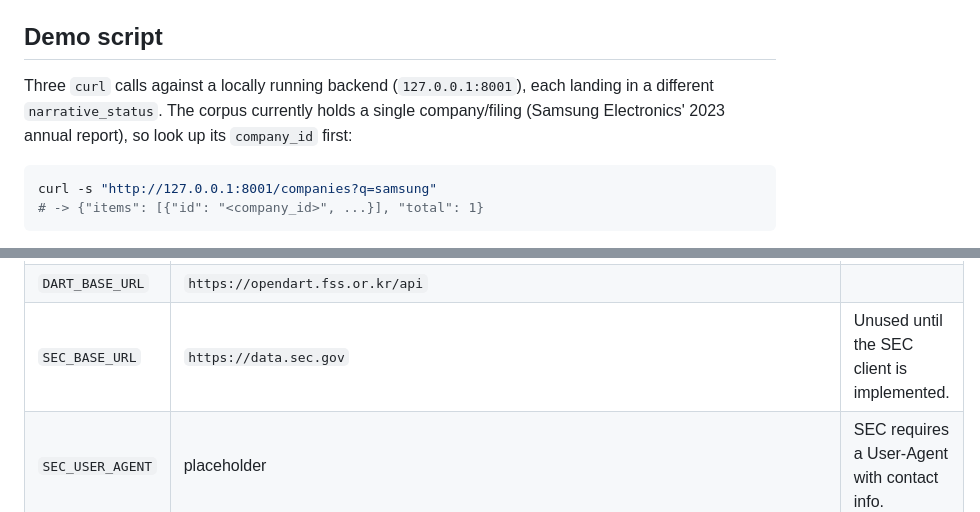
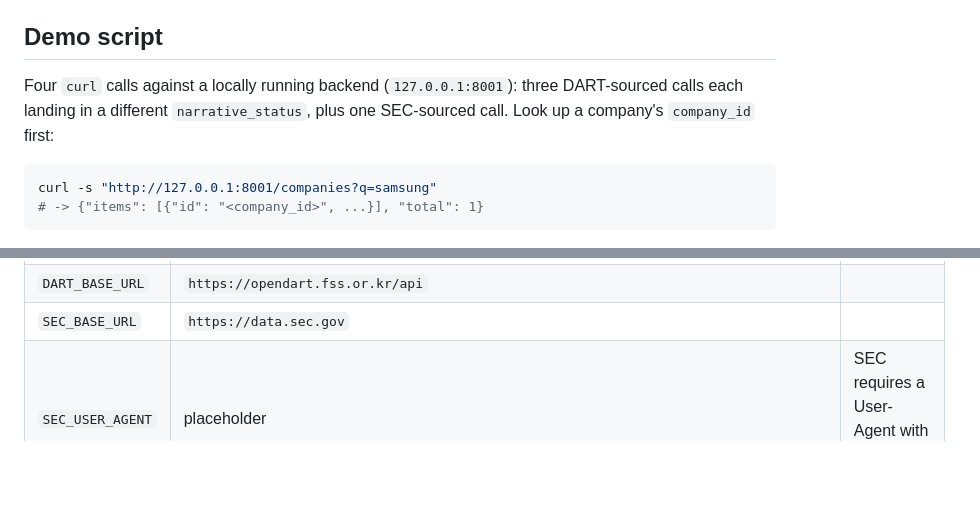
Before and after one commit to mhju0/filing-digest, a Markdown page: README.md, 2 parts joined by grey strips. GitHub-like rendering; blank space fills up the shorter version.

````diff
--- a/README.md
+++ b/README.md
@@ -81,10 +100,9 @@ top-level keys: `answer`, `figures`, `citations`, `company_id`,
 
 ## Demo script
 
-Three `curl` calls against a locally running backend (`127.0.0.1:8001`),
-each landing in a different `narrative_status`. The corpus currently holds a
-single company/filing (Samsung Electronics' 2023 annual report), so look up
-its `company_id` first:
+Four `curl` calls against a locally running backend (`127.0.0.1:8001`): three
+DART-sourced calls each landing in a different `narrative_status`, plus one
+SEC-sourced call. Look up a company's `company_id` first:
 
 ```bash
 curl -s "http://127.0.0.1:8001/companies?q=samsung"
@@ -186,7 +220,7 @@ cp backend/.env.example backend/.env   # fill in DART_API_KEY, etc.
 |----------|---------|-------|
 | `DART_API_KEY` | (none) | Secret — never commit a real key. |
 | `DART_BASE_URL` | `https://opendart.fss.or.kr/api` | |
-| `SEC_BASE_URL` | `https://data.sec.gov` | Unused until the SEC client is implemented. |
+| `SEC_BASE_URL` | `https://data.sec.gov` | |
 | `SEC_USER_AGENT` | placeholder | SEC requires a User-Agent with contact info. |
 | `DATABASE_URL` | `postgresql+psycopg://filing_digest:filing_digest_dev@localhost:5433/filing_digest` | psycopg3 driver; port 5433 is this project's fixed host port. |
 | `EMBEDDING_DIM` | `1024` | KURE-v1 dense dimension. |
````
Also changed, not shown: other parts of README.md (+47 -12 lines), docs/ARCHITECTURE.md (+14 -13 lines), docs/screenshots/digest_sec.png (added), docs/screenshots/search_sec.png (added).
